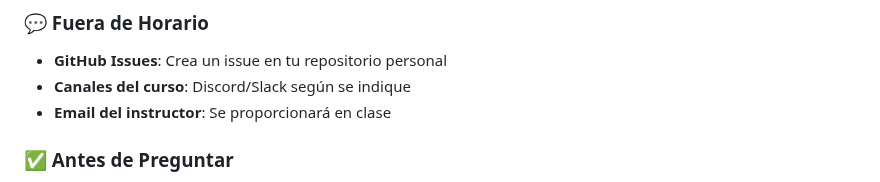
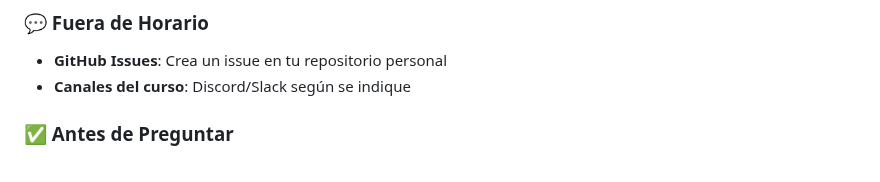
Before and after one commit to Inadaptados/2025-3-Javascript, a Markdown page: README.md, the part around the change. Rendered like a GitHub page.

```diff
--- a/README.md
+++ b/README.md
@@ -138,7 +138,6 @@ Al completar este curso serás capaz de:
 
 - **GitHub Issues**: Crea un issue en tu repositorio personal
 - **Canales del curso**: Discord/Slack según se indique
-- **Email del instructor**: Se proporcionará en clase
 
 ### ✅ Antes de Preguntar
 
```
Also changed, not shown: 04.Documentacion/05-recursos-extra.md (deleted, +0 -512 lines).
